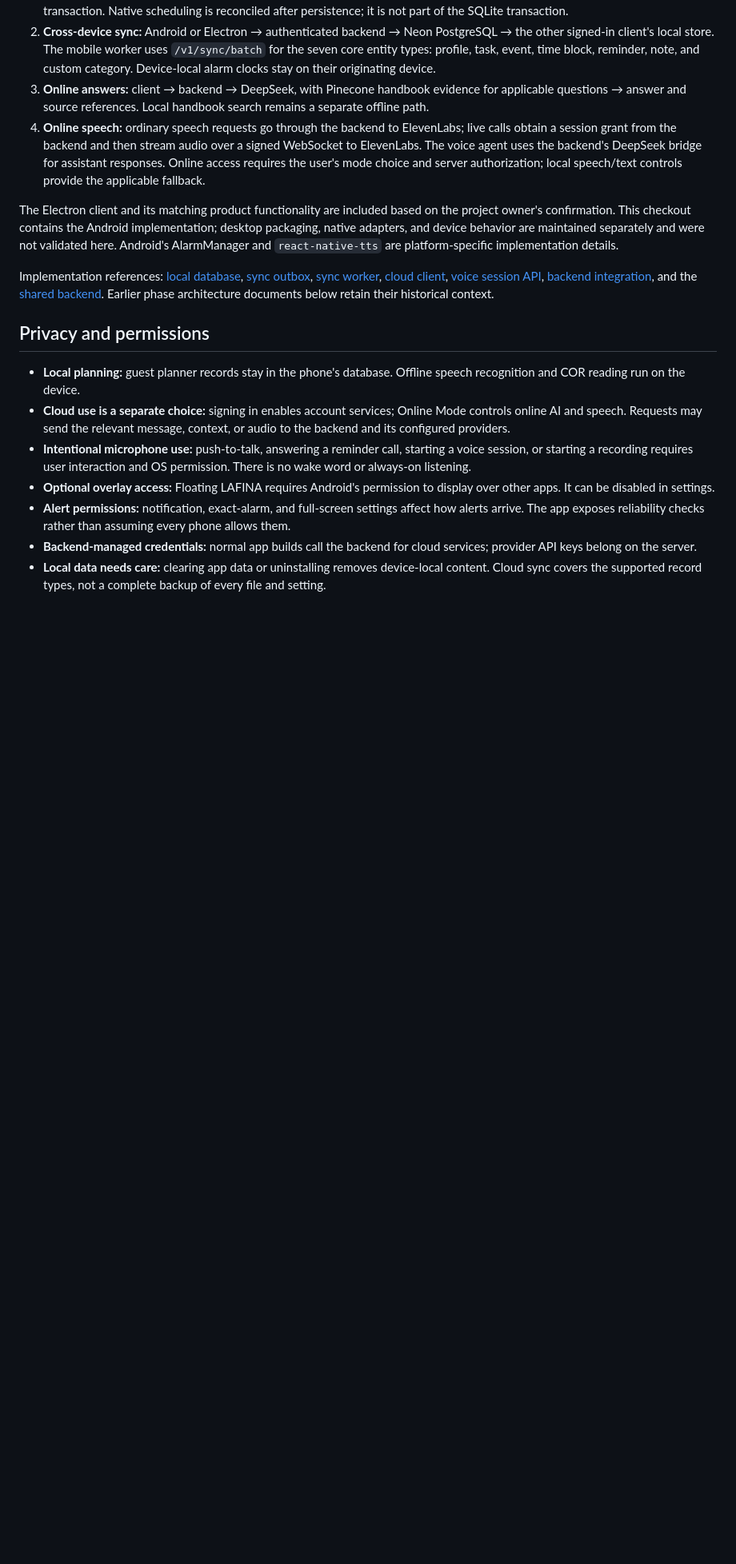
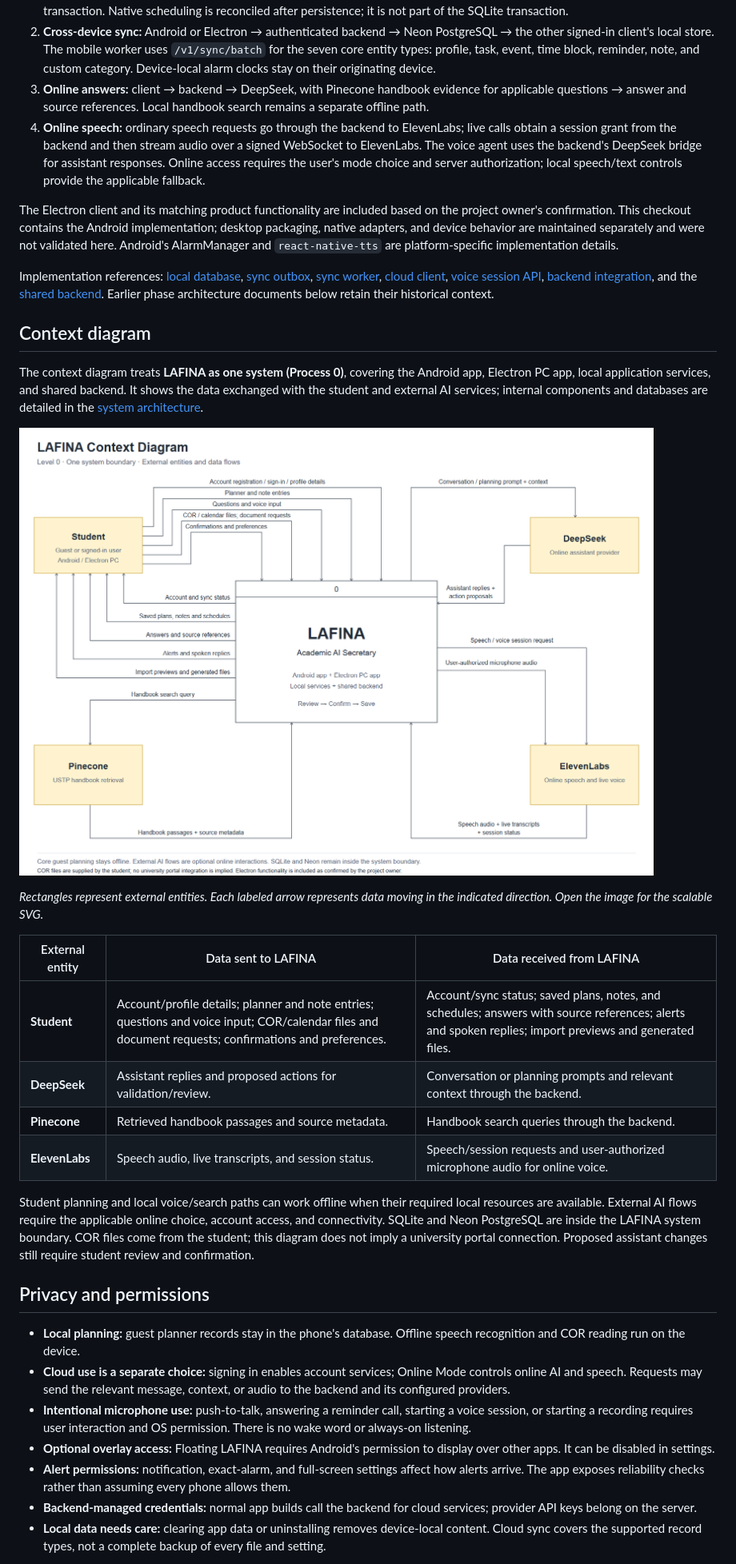
Before and after one commit to LAFINA-AI/LAFINA-CAPSTONE, a Markdown page: README.md, the part around one of its changes. Shown at 80% size. GitHub-like rendering; pictures changed too: docs/architecture/lafina-context-diagram.png (added); blank space fills up the shorter version.

Commit message:
docs: add LAFINA context diagram and external data flows

```diff
--- a/README.md
+++ b/README.md
@@ -202,6 +203,23 @@ The Electron client and its matching product functionality are included based on
 
 Implementation references: [local database](src/storage/database.ts), [sync outbox](src/storage/syncOutboxStore.ts), [sync worker](src/sync/syncWorker.ts), [cloud client](src/cloud/cloudClient.ts), [voice session API](src/cloud/voiceConversation/voiceConversationApi.ts), [backend integration](backend_integration/README.md), and the [shared backend](https://github.com/LAFINA-AI/LAFINA-backend). Earlier phase architecture documents below retain their historical context.
 
+## Context diagram
+
+The context diagram treats **LAFINA as one system (Process 0)**, covering the Android app, Electron PC app, local application services, and shared backend. It shows the data exchanged with the student and external AI services; internal components and databases are detailed in the [system architecture](#system-architecture).
+
+[![LAFINA context diagram: one central system exchanging student information, planner data, questions, files, AI responses, handbook evidence, and online speech](docs/architecture/lafina-context-diagram.png)](docs/architecture/lafina-context-diagram.svg)
+
+*Rectangles represent external entities. Each labeled arrow represents data moving in the indicated direction. Open the image for the scalable SVG.*
+
+| External entity | Data sent to LAFINA | Data received from LAFINA |
+| --- | --- | --- |
+| **Student** | Account/profile details; planner and note entries; questions and voice input; COR/calendar files and document requests; confirmations and preferences. | Account/sync status; saved plans, notes, and schedules; answers with source references; alerts and spoken replies; import previews and generated files. |
+| **DeepSeek** | Assistant replies and proposed actions for validation/review. | Conversation or planning prompts and relevant context through the backend. |
+| **Pinecone** | Retrieved handbook passages and source metadata. | Handbook search queries through the backend. |
+| **ElevenLabs** | Speech audio, live transcripts, and session status. | Speech/session requests and user-authorized microphone audio for online voice. |
+
+Student planning and local voice/search paths can work offline when their required local resources are available. External AI flows require the applicable online choice, account access, and connectivity. SQLite and Neon PostgreSQL are inside the LAFINA system boundary. COR files come from the student; this diagram does not imply a university portal connection. Proposed assistant changes still require student review and confirmation.
+
 ## Privacy and permissions
 
 - **Local planning:** guest planner records stay in the phone's database. Offline speech recognition and COR reading run on the device.
```
Also changed, not shown: other parts of README.md (+1 -0 lines), 1 other file.
